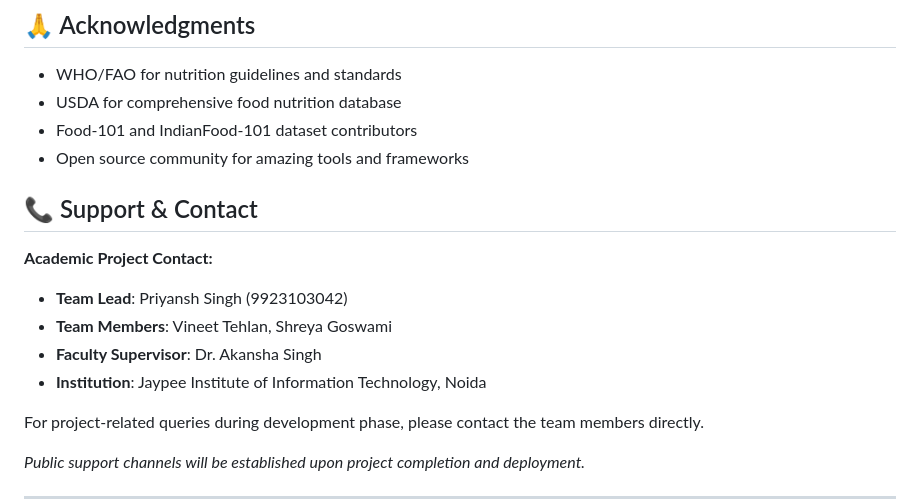
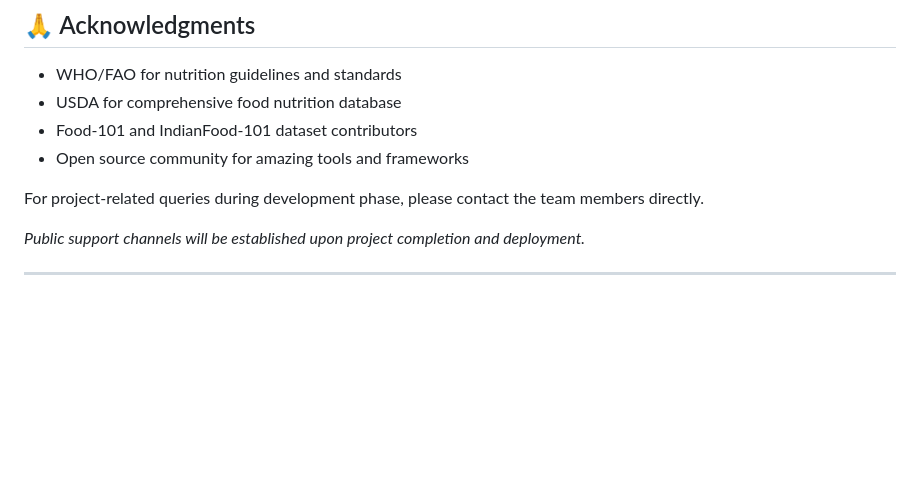
Before and after one commit to Priyansh6747/Nutrilio, a Markdown page: readme.md, the part around the change. GitHub-like rendering; blank space fills up the shorter version.

Commit message:
Minor refactors

```diff
--- a/readme.md
+++ b/readme.md
@@ -302,13 +302,6 @@ This project is licensed under the MIT License - see the [LICENSE](LICENSE) file
 - Food-101 and IndianFood-101 dataset contributors
 - Open source community for amazing tools and frameworks
 
-## 📞 Support & Contact
-
-**Academic Project Contact:**
-- **Team Lead**: Priyansh Singh (9923103042)
-- **Team Members**: Vineet Tehlan, Shreya Goswami
-- **Faculty Supervisor**: Dr. Akansha Singh
-- **Institution**: Jaypee Institute of Information Technology, Noida
 
 For project-related queries during development phase, please contact the team members directly.
 
```
